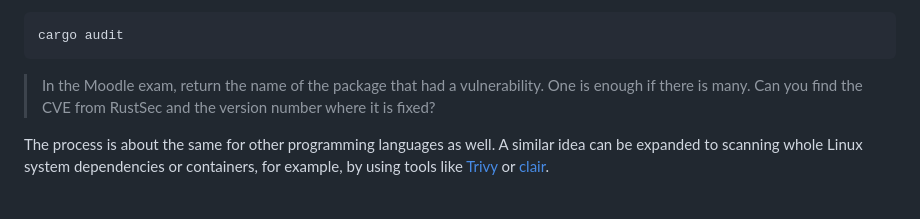
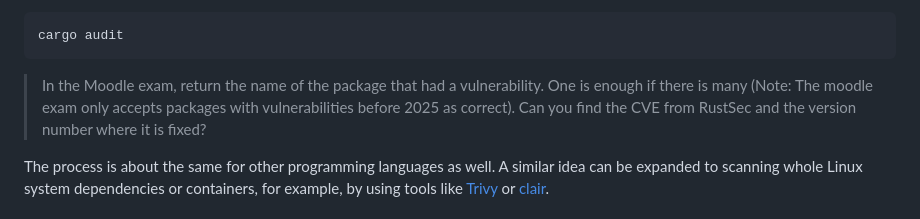
Before and after one commit to ouspg/CyberSecurityTesting101, a Markdown page: 7.VulnerabilityAssessment/README.md, the part around the change. GitHub-like rendering.

Commit message:
Update week 7 task 1a

````diff
--- a/7.VulnerabilityAssessment/README.md
+++ b/7.VulnerabilityAssessment/README.md
@@ -135,7 +135,7 @@ Finally, we can then scan the `Cargo.lock` file for vulnerabilities with.
 cargo audit
 ```
 
-> In the Moodle exam, return the name of the package that had a vulnerability. One is enough if there is many. Can you find the CVE from RustSec and the version number where it is fixed?
+> In the Moodle exam, return the name of the package that had a vulnerability. One is enough if there is many (Note: The moodle exam only accepts packages with vulnerabilities before 2025 as correct). Can you find the CVE from RustSec and the version number where it is fixed?
 
 The process is about the same for other programming languages as well.
 A similar idea can be expanded to scanning whole Linux system dependencies or containers, for example, by using tools like [Trivy](https://github.com/aquasecurity/trivy) or [clair](https://github.com/quay/clair).
````
